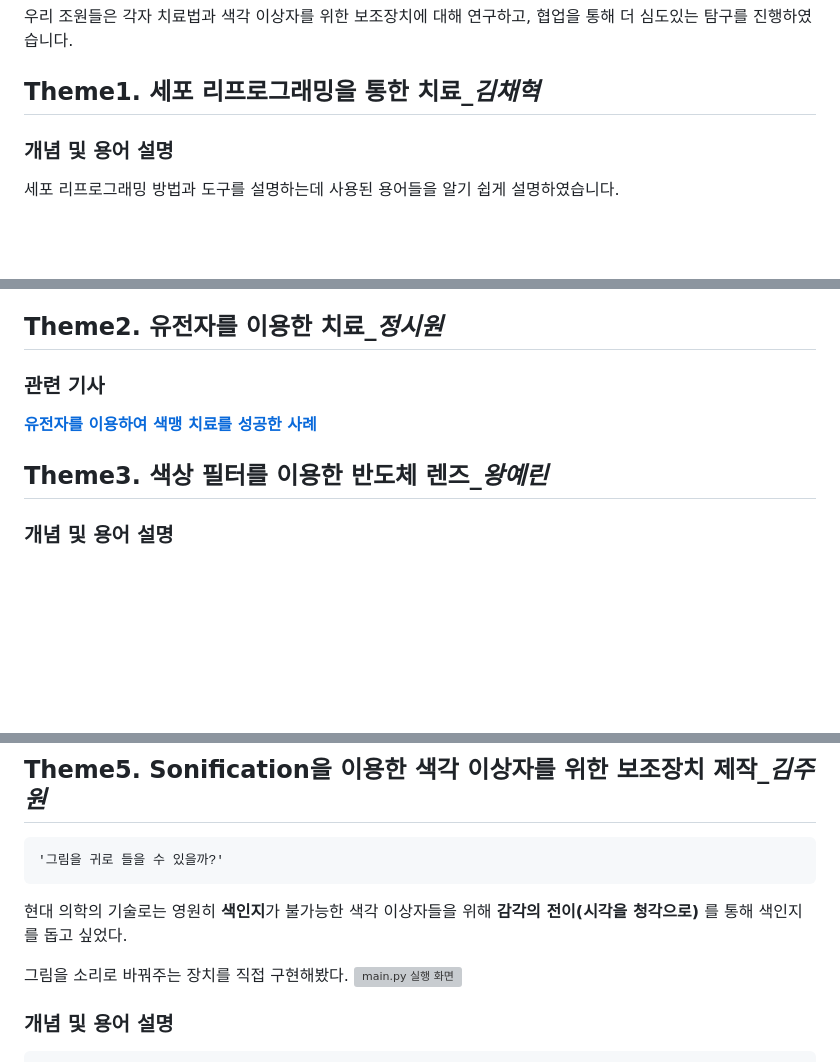
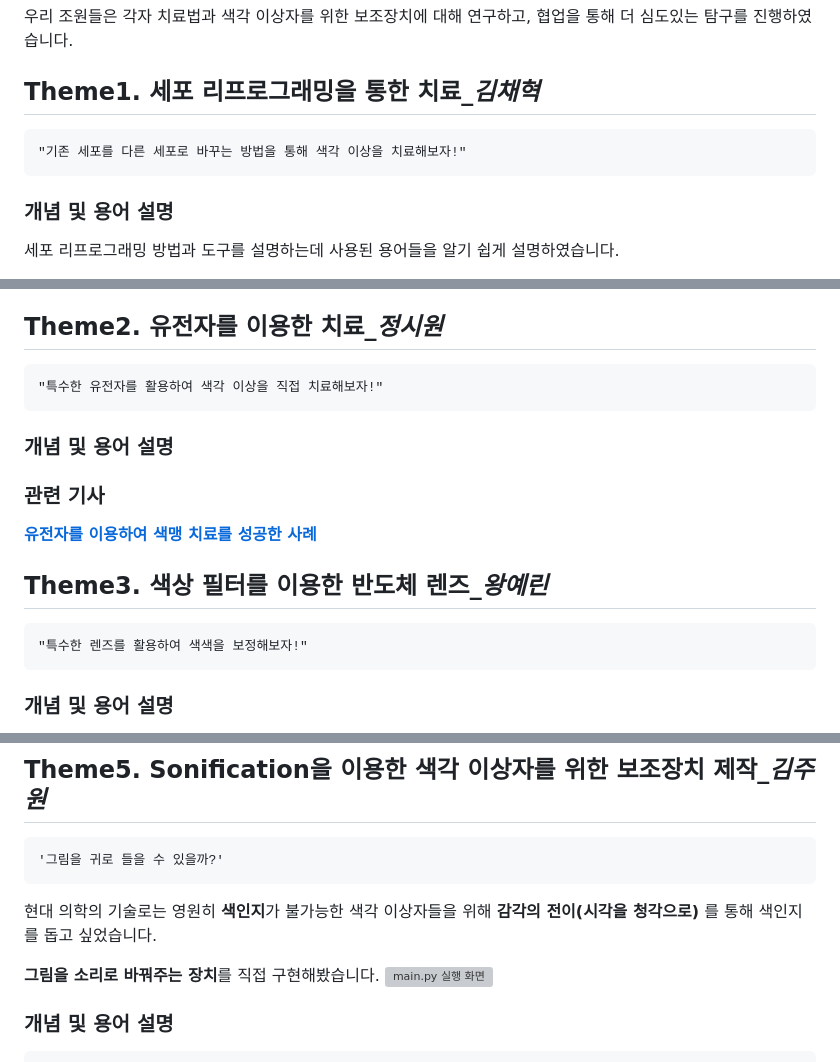
Before and after one commit to kimjuwon311/Sonification_sharing, a Markdown page: readme.md, 3 parts joined by grey strips. GitHub-like rendering; blank space fills up the shorter version; grey boxes are pictures that could not be loaded.

```diff
--- a/readme.md
+++ b/readme.md
@@ -32,6 +32,7 @@
 # 치료법 & 보조장치 탐구
 우리 조원들은 각자 치료법과 색각 이상자를 위한 보조장치에 대해 연구하고, 협업을 통해 더 심도있는 탐구를 진행하였습니다.
 ## Theme1. 세포 리프로그래밍을 통한 치료_*김채혁*
+    "기존 세포를 다른 세포로 바꾸는 방법을 통해 색각 이상을 치료해보자!"
 ### 개념 및 용어 설명
 세포 리프로그래밍 방법과 도구를 설명하는데 사용된 용어들을 알기 쉽게 설명하였습니다.
 
@@ -51,10 +52,13 @@
 - **WNT**: 세기에 따라 세기가 높을 수록 각각 **후뇌와 척수, 전뇌와 눈, 망막**으로 자라라고 유도하는 신호 물질
 
 ## Theme2. 유전자를 이용한 치료_*정시원*
+    "특수한 유전자를 활용하여 색각 이상을 직접 치료해보자!"
+### 개념 및 용어 설명
 ### 관련 기사
 [**유전자를 이용하여 색맹 치료를 성공한 사례**](https://news.kbs.co.kr/news/mobile/view/view.do?ncd=1847917)
 
 ## Theme3. 색상 필터를 이용한 반도체 렌즈_*왕예린*
+    "특수한 렌즈를 활용하여 색색을 보정해보자!"
 ### 개념 및 용어 설명
 - **크로마젠 렌즈(색약 보정 렌즈)**: 렌즈 가운데에 있는 빨간색 필터가 특정 파장의 색을 부분할 수 있도록 도움. 현재 시중에서 많이 볼 수 있음.
 - **메타렌즈**: 굴곡이 없는 평면렌즈. 빛의 파장보다 작은 나노 입자(비금속 유전체 소재, Nanord, Nanopiller 등)를 표면에 배열하여 빛을 특정한 지점으로 모아 줌.
@@ -75,9 +79,9 @@
 
 ## Theme5. Sonification을 이용한 색각 이상자를 위한 보조장치 제작_*김주원*
     '그림을 귀로 들을 수 있을까?'
-현대 의학의 기술로는 영원히 **색인지**가 불가능한 색각 이상자들을 위해 **감각의 전이(시각을 청각으로)** 를 통해 색인지를 돕고 싶었다.
+현대 의학의 기술로는 영원히 **색인지**가 불가능한 색각 이상자들을 위해 **감각의 전이(시각을 청각으로)** 를 통해 색인지를 돕고 싶었습니다.
 
-그림을 소리로 바꿔주는 장치를 직접 구현해봤다.
+**그림을 소리로 바꿔주는 장치**를 직접 구현해봤습니다.
 ![main.py 실행 화면](https://soongilwiki.com/image/7cf269fefd90a7fa705da85b364519f438e5f0fa8ebe5f00130f8912.png)
 ### 개념 및 용어 설명
     보조장치를 실제로 구현하려다보니 다소 전문적이고 기술적인
```
